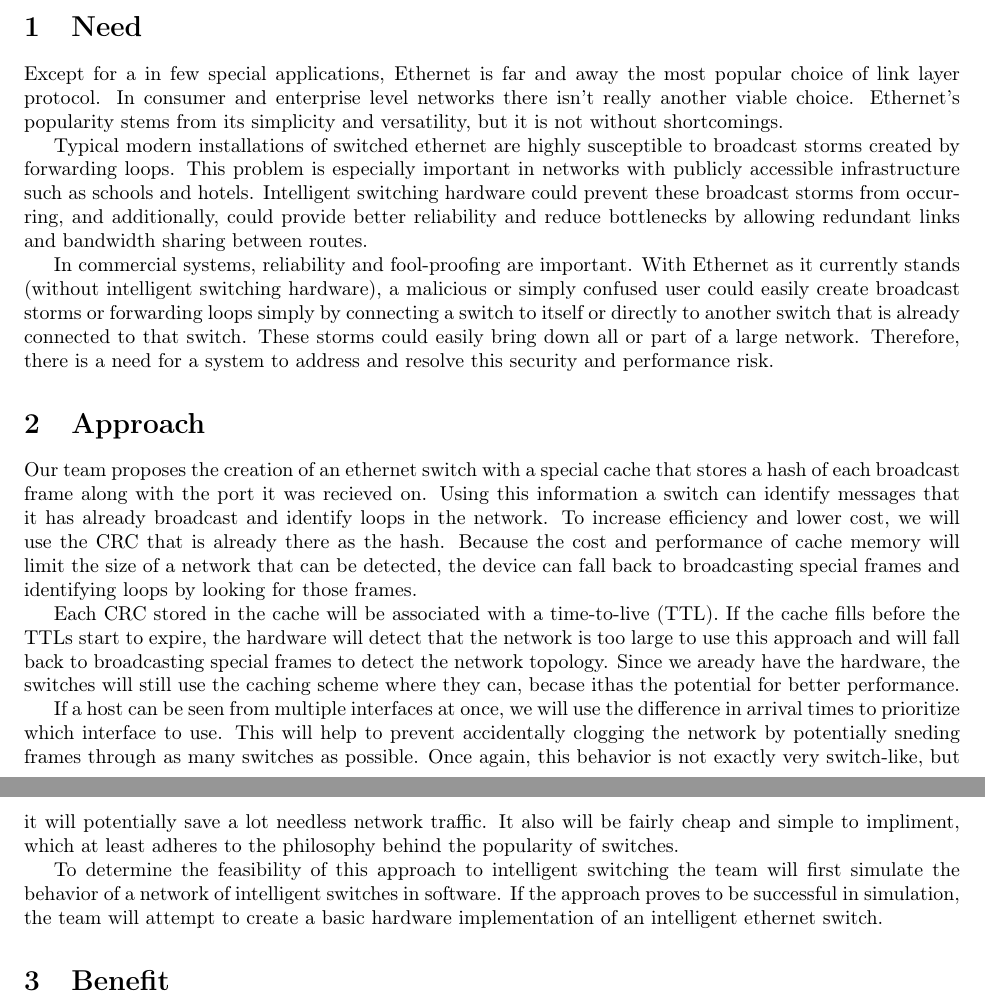
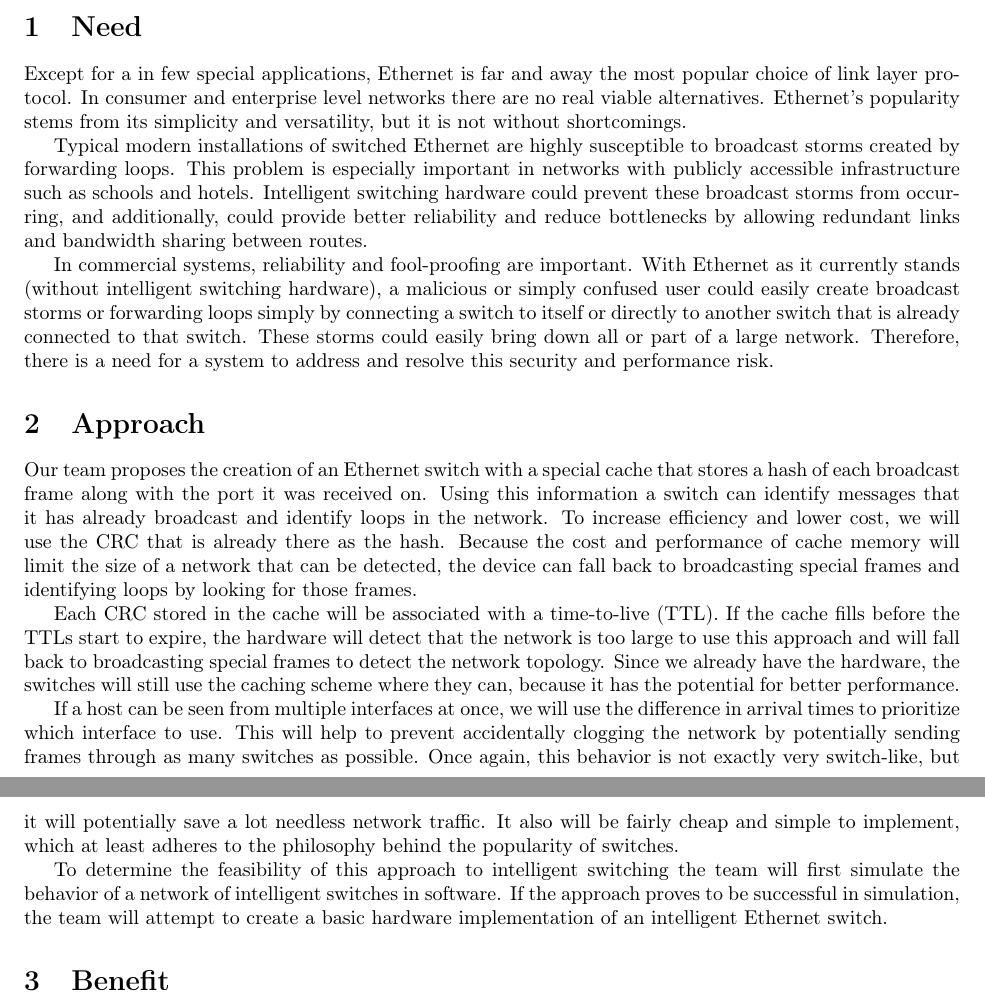
Before and after one commit to Oscillope/CS4516, a LaTeX paper (Proposal/Proposal.tex): two parts of pages 1 and 2 of 2, joined at a grey line, cut so that both start at the same text. Compiled offline with pdfLaTeX.

Commit message:
Fixed typos

```diff
--- a/Proposal/Proposal.tex
+++ b/Proposal/Proposal.tex
@@ -17,10 +17,10 @@
 \end{abstract}
 \section{Need}
 	Except for a in few special applications, Ethernet is far and away the most popular choice of link layer protocol.
-	In consumer and enterprise level networks there isn’t really another viable choice.
+	In consumer and enterprise level networks there are no real viable alternatives.
 	Ethernet’s popularity stems from its simplicity and versatility, but it is not without shortcomings.
 
-	Typical modern installations of switched ethernet are highly susceptible to broadcast storms created by forwarding loops.
+	Typical modern installations of switched Ethernet are highly susceptible to broadcast storms created by forwarding loops.
 	This problem is especially important in networks with publicly accessible infrastructure such as schools and hotels.
 	Intelligent switching hardware could prevent these broadcast storms from occurring, and additionally, could provide better reliability and reduce bottlenecks by allowing redundant links and bandwidth sharing between routes.
 
@@ -29,21 +29,21 @@
 	These storms could easily bring down all or part of a large network.
 	Therefore, there is a need for a system to address and resolve this security and performance risk.
 \section{Approach}
-	Our team proposes the creation of an ethernet switch with a special cache that stores a hash of each broadcast frame along with the port it was recieved on.
+	Our team proposes the creation of an Ethernet switch with a special cache that stores a hash of each broadcast frame along with the port it was received on.
 	Using this information a switch can identify messages that it has already broadcast and identify loops in the network.
         To increase efficiency and lower cost, we will use the CRC that is already there as the hash.
 	Because the cost and performance of cache memory will limit the size of a network that can be detected, the device can fall back to broadcasting special frames and identifying loops by looking for those frames.
 
 	Each CRC stored in the cache will be associated with a time-to-live (TTL).
 	If the cache fills before the TTLs start to expire, the hardware will detect that the network is too large to use this approach and will fall back to broadcasting special frames to detect the network topology.
-        Since we aready have the hardware, the switches will still use the caching scheme where they can, becase ithas the potential for better performance.
+        Since we already have the hardware, the switches will still use the caching scheme where they can, because it has the potential for better performance.
 
         If a host can be seen from multiple interfaces at once, we will use the difference in arrival times to prioritize which interface to use.
-        This will help to prevent accidentally clogging the network by potentially sneding frames through as many switches as possible. Once again, this behavior is not exactly very switch-like, but it will potentially save a lot needless network traffic.
-        It also will be fairly cheap and simple to impliment, which at least adheres to the philosophy behind the popularity of switches.
+        This will help to prevent accidentally clogging the network by potentially sending frames through as many switches as possible. Once again, this behavior is not exactly very switch-like, but it will potentially save a lot needless network traffic.
+        It also will be fairly cheap and simple to implement, which at least adheres to the philosophy behind the popularity of switches.
 
 	To determine the feasibility of this approach to intelligent switching the team will first simulate the behavior of a network of intelligent switches in software.
-	If the approach proves to be successful in simulation, the team will attempt to create a basic hardware implementation of an intelligent ethernet switch.
+	If the approach proves to be successful in simulation, the team will attempt to create a basic hardware implementation of an intelligent Ethernet switch.
 \section{Benefit}
 	Using this information, intelligent switches will be able to detect and avoid link failures and share bandwidth between redundant links to mitigate bottlenecks.
 	Because switches on this protocol will still be entirely compliant with existing Ethernet networks, this approach will also allow switches that are not able to detect loops to operate in the same network.
```
Also changed, not shown: Proposal/Proposal.tex (2 more changed lines).
